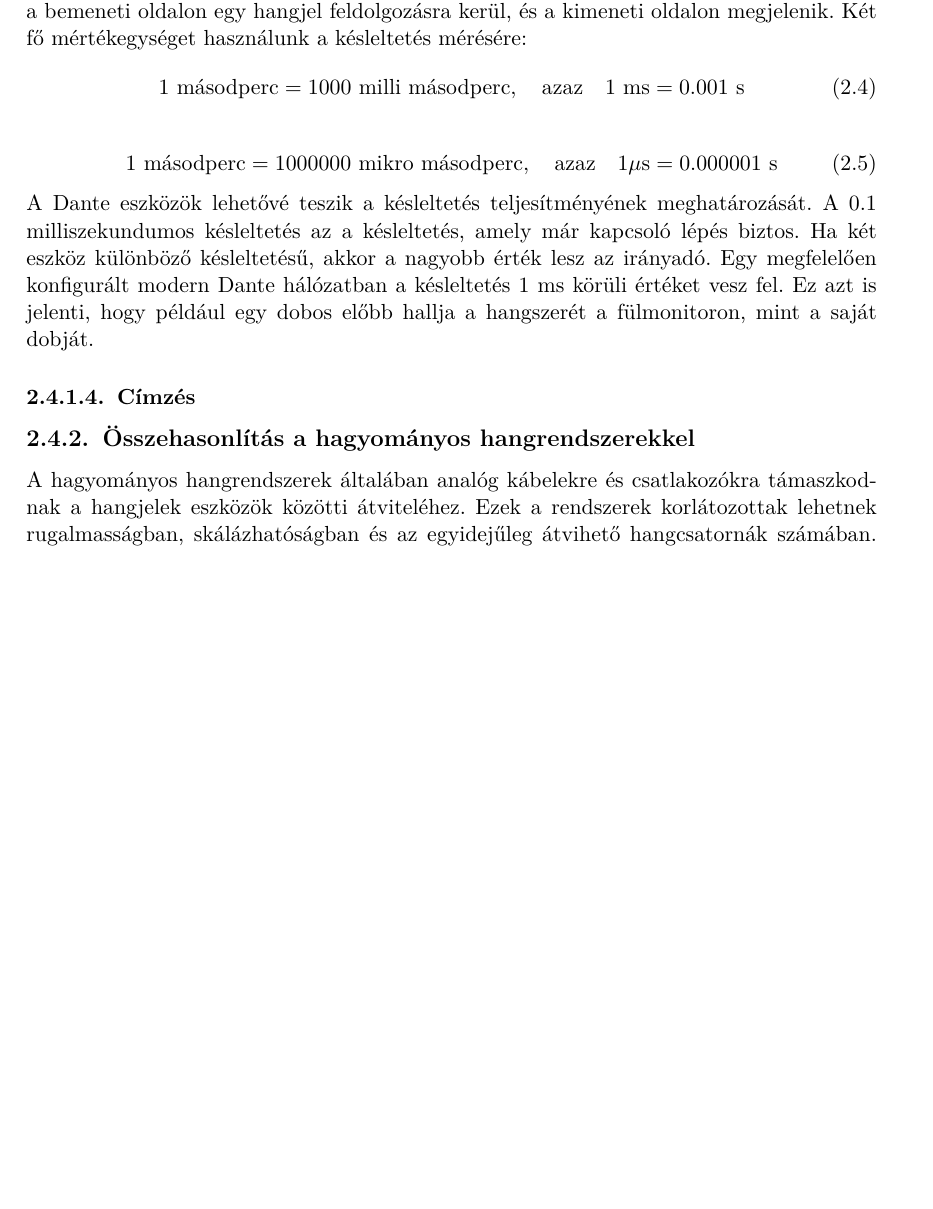
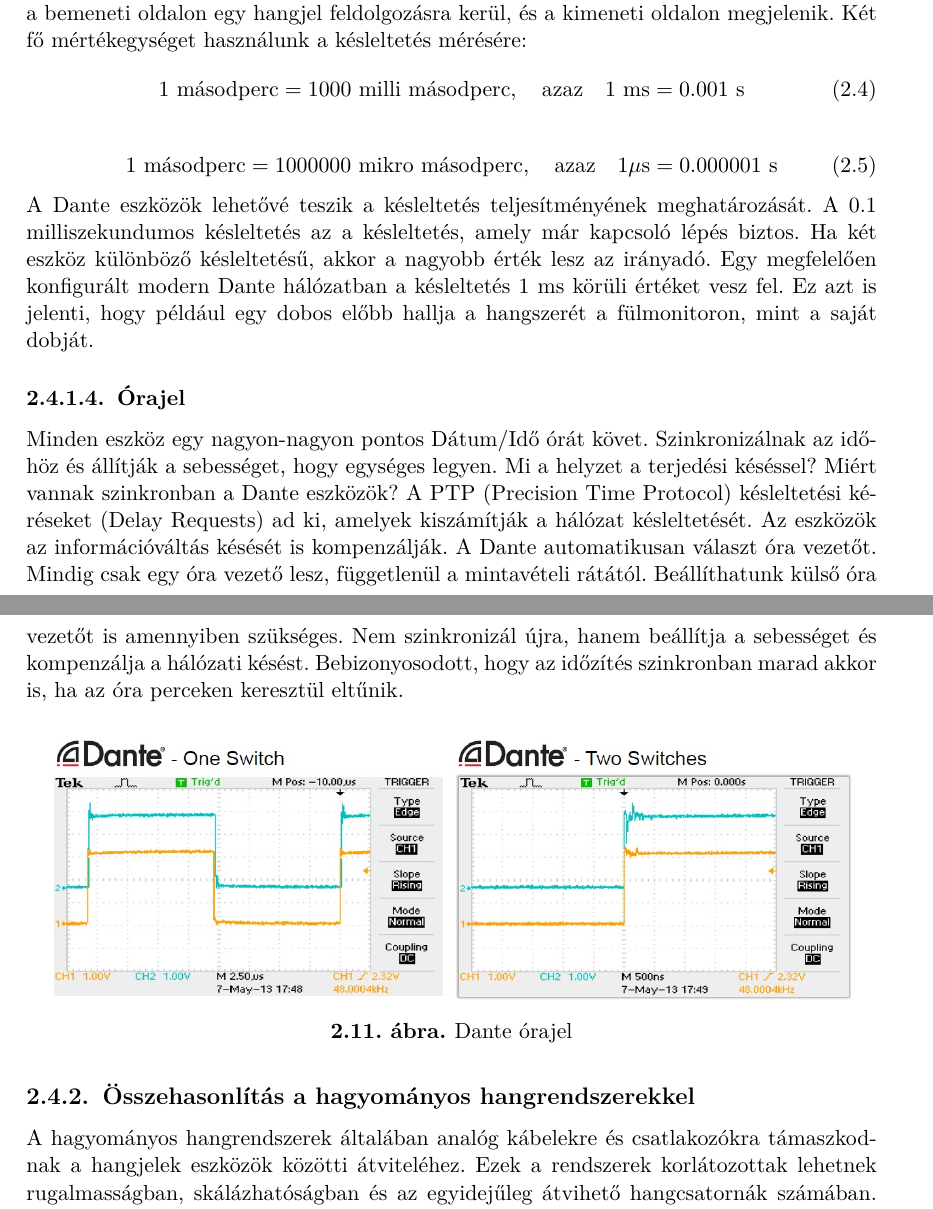
Before and after one commit to MrHumanRebel/sze_dante_network_thesis, a LaTeX thesis (thesis.tex, which reads content/audio_over_ip_systems.tex): part of page 25 of 47 before the commit and two parts of pages 25 and 26 of 48 after it, the two joined at a grey line, cut so that both start at the same text, the shorter picture padded with empty space. Compiled offline with pdfLaTeX; a LaTeX package or settings file that is missing is left out.

Commit message:
feat(thesis): daily update

```diff
--- a/content/audio_over_ip_systems.tex
+++ b/content/audio_over_ip_systems.tex
@@ -827,10 +827,30 @@
 Ez azt is jelenti, hogy például egy dobos előbb hallja a hangszerét a fülmonitoron, mint a saját dobját.
 
 %----------------------------------------------------------------------------
-\subsubsection{Címzés}
+\subsubsection{Órajel}
 %----------------------------------------------------------------------------
 
+Minden eszköz egy nagyon-nagyon pontos Dátum/Idő órát követ.
+Szinkronizálnak az időhöz és állítják a sebességet, hogy egységes legyen.
+Mi a helyzet a terjedési késéssel? Miért vannak szinkronban a Dante eszközök?
+A PTP (Precision Time Protocol) késleltetési kéréseket (Delay Requests)
+ad ki, amelyek kiszámítják a hálózat késleltetését.
+Az eszközök az információváltás késését is kompenzálják.
+A Dante automatikusan választ óra vezetőt.
+Mindig csak egy óra vezető lesz, függetlenül a mintavételi rátától.
+Beállíthatunk külső óra vezetőt is amennyiben szükséges.
+Nem szinkronizál újra, hanem beállítja a sebességet és kompenzálja a hálózati késést.
+Bebizonyosodott, hogy az időzítés szinkronban marad akkor is, ha az óra perceken keresztül eltűnik.
 
+
+%----------------------------------------------------------------------------
+\begin{figure}[H]
+	\centering
+	\includegraphics[width=400px, keepaspectratio] {figures/dante-clocking.jpg}
+	\caption{Dante órajel}
+	\label{fig:dante-clock}
+\end{figure}
+%----------------------------------------------------------------------------
 
 
 %----------------------------------------------------------------------------
```
Also changed, not shown: figures/dante-clocking.jpg (added), thesis.pdf.
